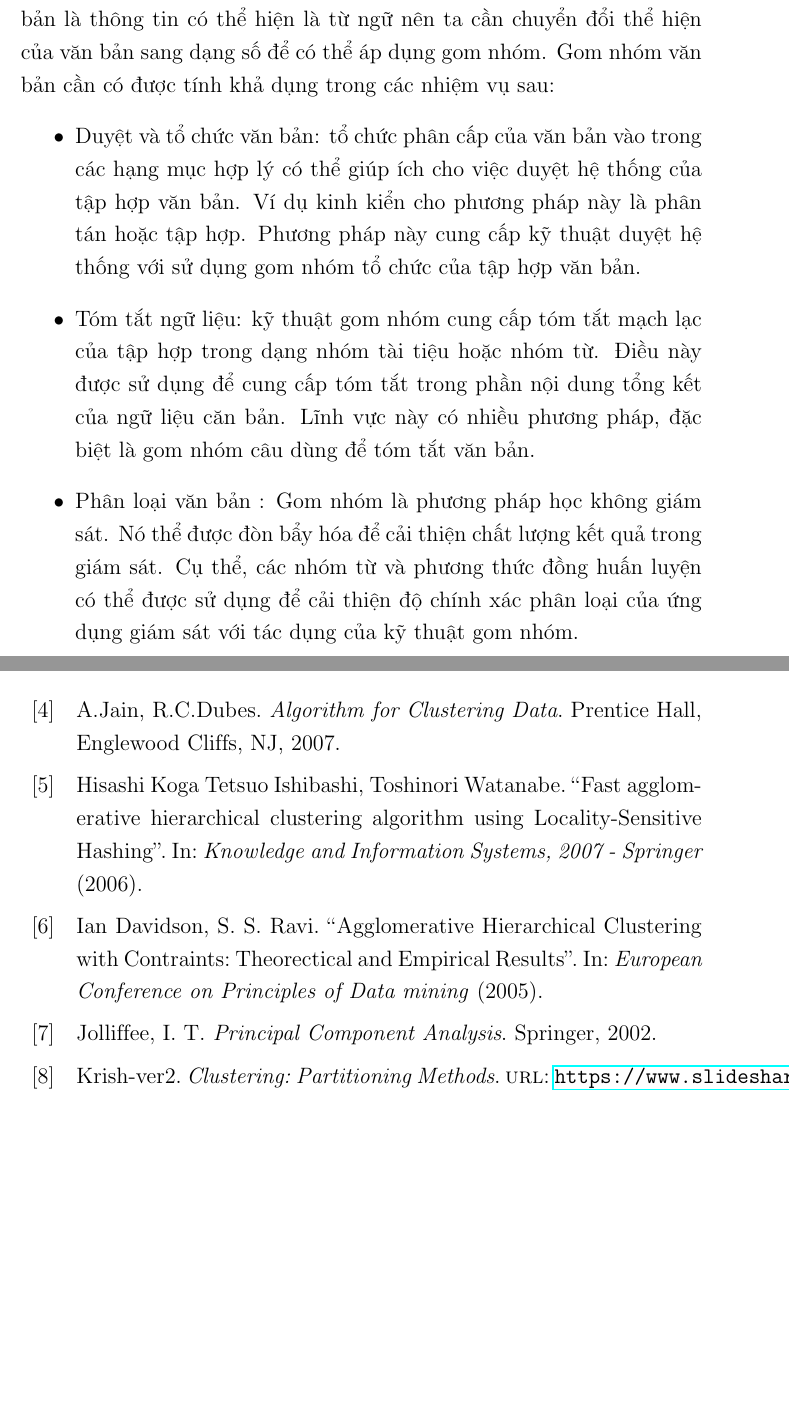
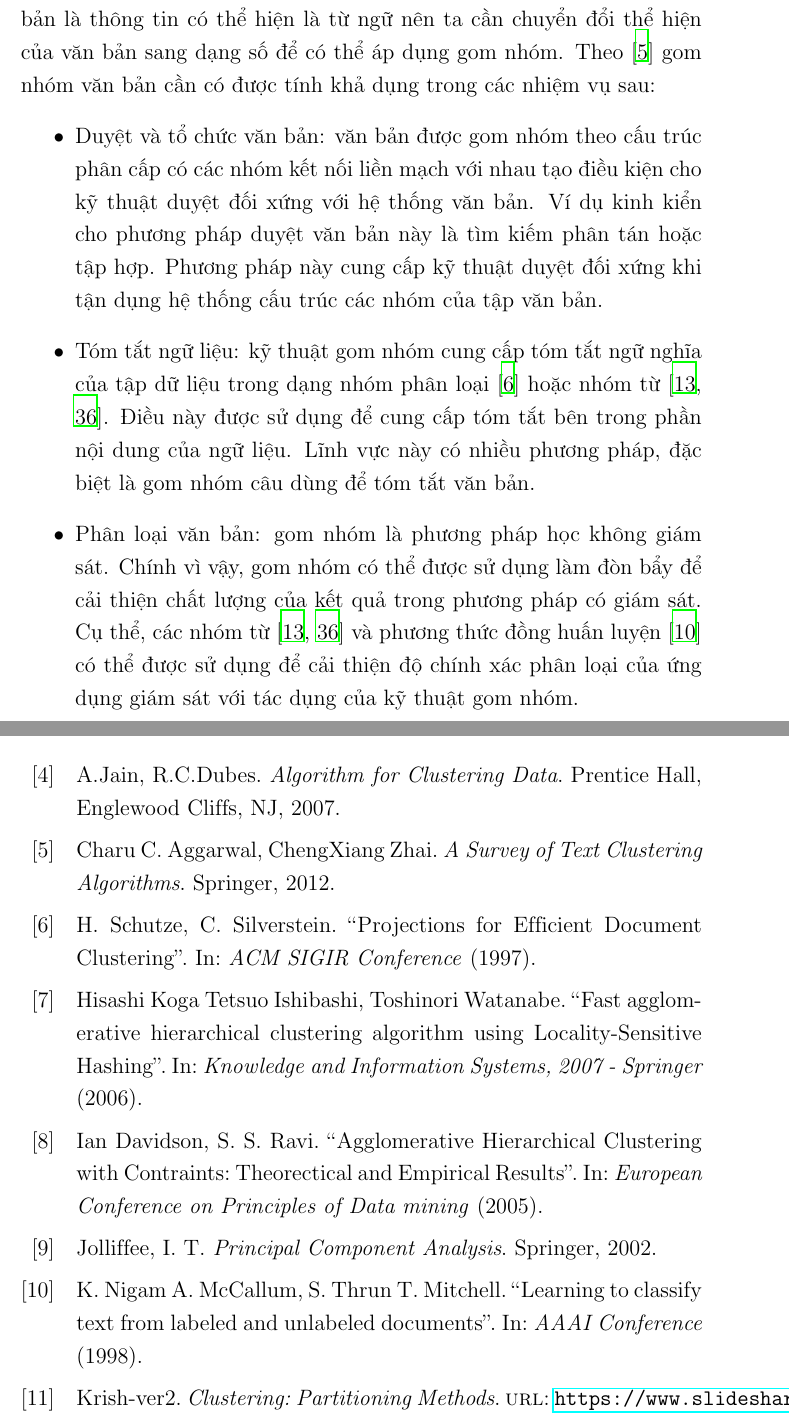
Before and after one commit to duongxuanlong/DoAnTotNghiep, a LaTeX thesis (Thesis-Template/main.tex, which reads Thesis-Template/Chapter1/chapter1.tex, Thesis-Template/References/references.bib): two parts of pages 11 and 71 of 73, joined at a grey line, cut so that both start at the same text, the shorter picture padded with empty space. Compiled offline with LaTeX, dvips and Ghostscript.

Commit message:
* Update chapter 1

```diff
--- a/Thesis-Template/Chapter1/chapter1.tex
+++ b/Thesis-Template/Chapter1/chapter1.tex
@@ -19,11 +19,17 @@ Các nhóm này được hình thành từ quá trình gom nhóm không giám s
 Khi áp dụng gom nhóm vào văn bản, ta cần nghiên cứu tính khả dụng của vấn đề này.
 Thông thường, các phương pháp áp dụng cho gom nhóm tập trung vào dữ liệu lớn có thuộc tính là số.
 Trong khi đó, văn bản là thông tin có thể hiện là từ ngữ nên ta cần chuyển đổi thể hiện của văn bản sang dạng số để có thể áp dụng gom nhóm.
-Gom nhóm văn bản cần có được tính khả dụng trong các nhiệm vụ sau:
+Theo~\cite{text-cluster} gom nhóm văn bản cần có được tính khả dụng trong các nhiệm vụ sau:
 \begin{enumerate}
-\item[•]Duyệt và tổ chức văn bản: tổ chức phân cấp của văn bản vào trong các hạng mục hợp lý có thể giúp ích cho việc duyệt hệ thống của tập hợp văn bản. Ví dụ kinh kiển cho phương pháp này là phân tán hoặc tập hợp. Phương pháp này cung cấp kỹ thuật duyệt hệ thống với sử dụng gom nhóm tổ chức của tập hợp văn bản.
-\item[•]Tóm tắt ngữ liệu: kỹ thuật gom nhóm cung cấp tóm tắt mạch lạc của tập hợp trong dạng nhóm tài tiệu hoặc nhóm từ. Điều này được sử dụng để cung cấp tóm tắt trong phần nội dung tổng kết của ngữ liệu căn bản. Lĩnh vực này có nhiều phương pháp, đặc biệt là gom nhóm câu dùng để tóm tắt văn bản.
-\item[•]Phân loại văn bản : Gom nhóm là phương pháp học không giám sát. Nó thể được đòn bẩy hóa để cải thiện chất lượng kết quả trong giám sát. Cụ thể, các nhóm từ và phương thức đồng huấn luyện có thể được sử dụng để cải thiện độ chính xác phân loại của ứng dụng giám sát với tác dụng của kỹ thuật gom nhóm.
+\item[•]Duyệt và tổ chức văn bản: văn bản được gom nhóm theo cấu trúc phân cấp có các nhóm kết nối liền mạch với nhau tạo điều kiện cho kỹ thuật duyệt đối xứng với hệ thống văn bản.
+Ví dụ kinh kiển cho phương pháp duyệt văn bản này là tìm kiếm phân tán hoặc tập hợp.
+Phương pháp này cung cấp kỹ thuật duyệt đối xứng khi tận dụng hệ thống cấu trúc các nhóm của tập văn bản.
+\item[•]Tóm tắt ngữ liệu: kỹ thuật gom nhóm cung cấp tóm tắt ngữ nghĩa của tập dữ liệu trong dạng nhóm phân loại~\cite{cluster-digest} hoặc nhóm từ~\cite{cluster-word-1, cluster-word-2}.
+Điều này được sử dụng để cung cấp tóm tắt bên trong phần nội dung của ngữ liệu.
+Lĩnh vực này có nhiều phương pháp, đặc biệt là gom nhóm câu dùng để tóm tắt văn bản.
+\item[•]Phân loại văn bản: gom nhóm là phương pháp học không giám sát.
+Chính vì vậy, gom nhóm có thể được sử dụng làm đòn bẩy để cải thiện chất lượng của kết quả trong phương pháp có giám sát.
+Cụ thể, các nhóm từ~\cite{cluster-word-1, cluster-word-2} và phương thức đồng huấn luyện~\cite{cluster-word-3} có thể được sử dụng để cải thiện độ chính xác phân loại của ứng dụng giám sát với tác dụng của kỹ thuật gom nhóm.
 \end{enumerate}
 
 \section{Bài toán gom nhóm văn bản}
--- a/Thesis-Template/References/references.bib
+++ b/Thesis-Template/References/references.bib
@@ -228,3 +228,16 @@ title					= {Principal Component Analysis},
 publisher				= {Springer},
 year					= {2002},
 }
+
+@book{text-cluster,
+author					= {Charu C. Aggarwal, ChengXiang Zhai},
+title					= {A Survey of Text Clustering Algorithms},
+publisher				= {Springer},
+year					= {2012},
+}
+
+@article{cluster-digest,
+author					= {H. Schutze, C. Silverstein},
+journal					= {ACM SIGIR Conference},
+title					= {Projections for Efficient Document Clustering},
+year					= {1997},
@@ -230,0 +250 @@ year					= {2002},
+year					= {1998},
@@ -230,0 +261,5 @@ year					= {2002},
+author					= {K. Nigam, A. McCallum, S. Thrun, T. Mitchell},
+journal					= {AAAI Conference},
+title					= {Learning to classify text from labeled and unlabeled documents},
+year					= {1998},
+}
```
Also changed, not shown: Thesis-Template/Chapter1/chapter1.tex (4 more changed lines), Thesis-Template/References/references.bib (16 more changed lines).
